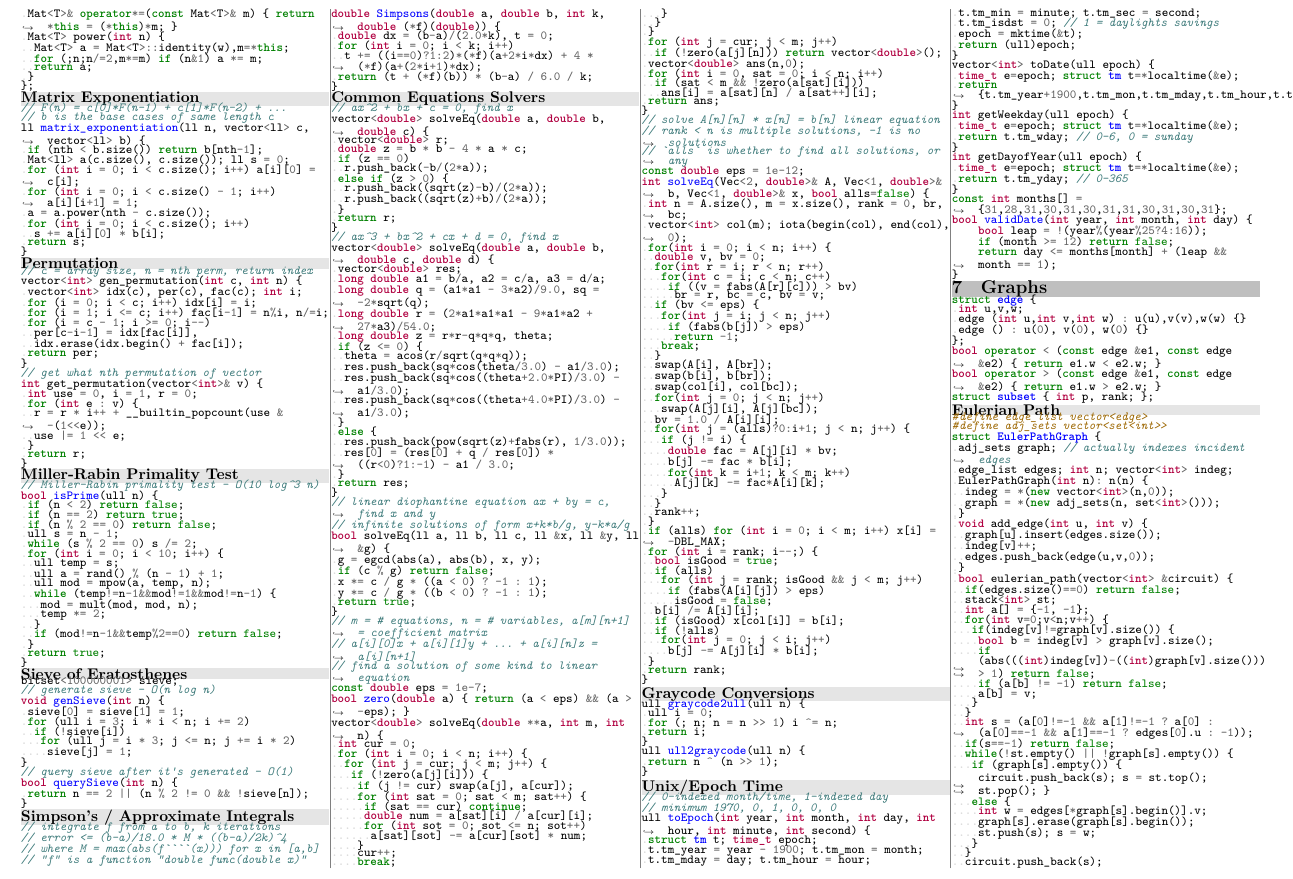
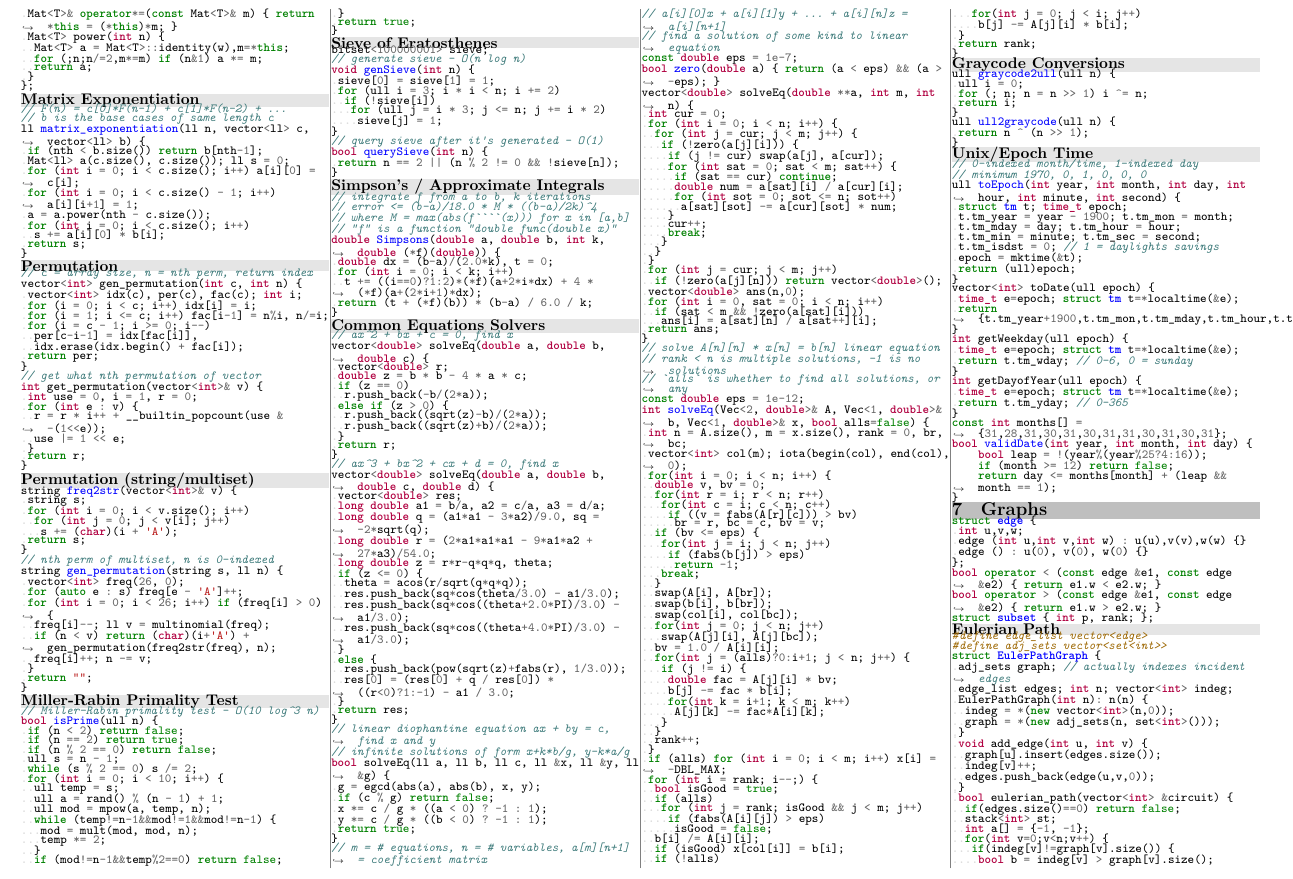
Before and after one commit to UPEISMCSCCC/Code, a LaTeX document (notebook/notebook.tex): part of page 4 of 6, cut so that both start at the same text. Compiled offline with XeLaTeX.

Commit message:
added multiset permutation to notebook

```diff
--- a/notebook/notebook.tex
+++ b/notebook/notebook.tex
@@ -188,6 +188,8 @@
 \inputcpp{../snippets/math/matrix_exponentiation.cpp}
 \bgsubsection{Permutation}
 \inputcpp{../snippets/math/permutation.cpp}
+\bgsubsection{Permutation (string/multiset)}
+\inputcpp{../snippets/math/permutation_multiset.cpp}
 \bgsubsection{Miller-Rabin Primality Test}
 \inputcpp{../snippets/math/prime_check.cpp}
 \bgsubsection{Sieve of Eratosthenes}
```
Also changed, not shown: notebook/notebook.pdf.
